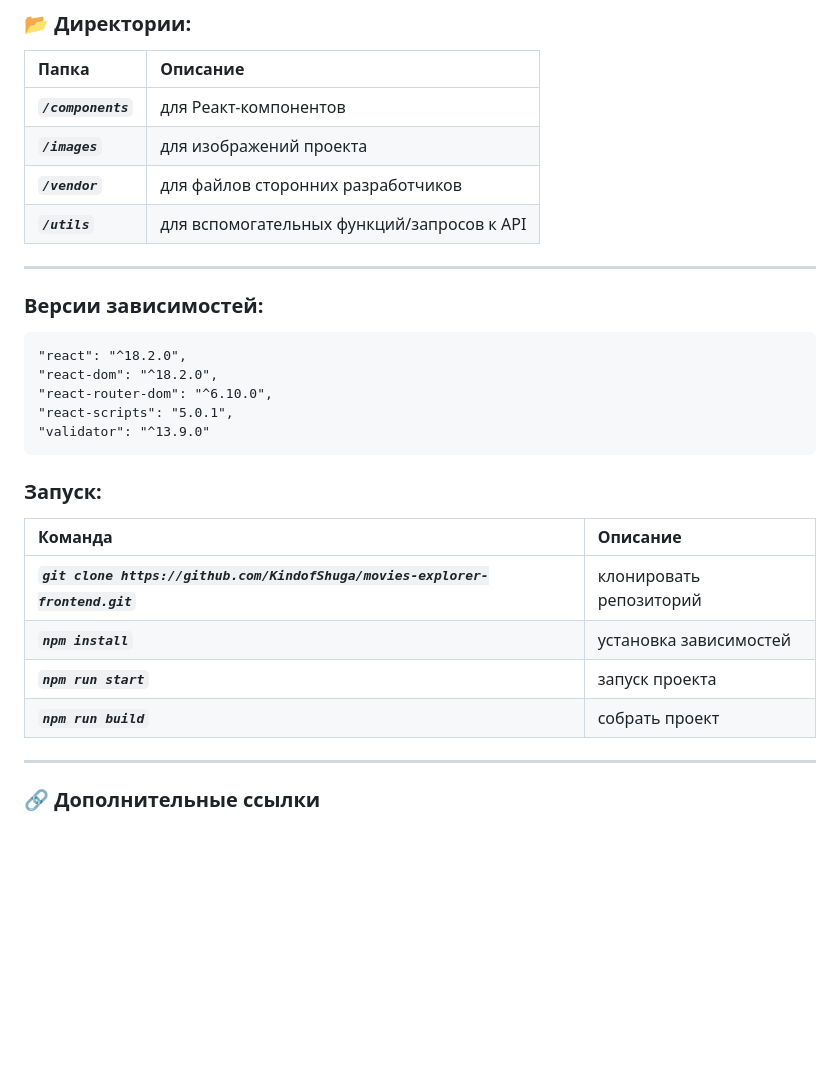
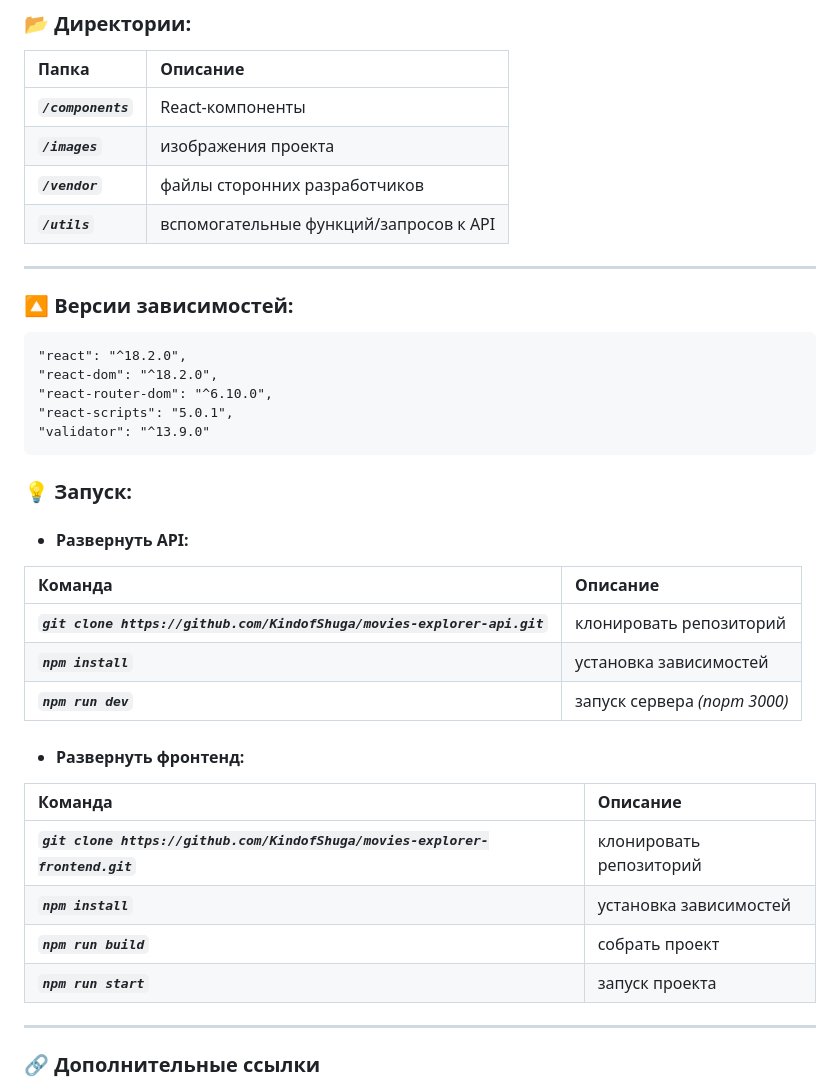
Before and after one commit to KindofShuga/movies-explorer-frontend, a Markdown page: README.md, the part around the change. GitHub-like rendering; blank space fills up the shorter version.

```diff
--- a/README.md
+++ b/README.md
@@ -44,28 +44,36 @@ ___
 ### :open_file_folder: __Директории:__
 | Папка | Описание |
 |:------|:---------|
-| ***`/components`*** | для Реакт-компонентов |
-| ***`/images`*** | для изображений проекта |
-| ***`/vendor`*** | для файлов сторонних разработчиков |
-| ***`/utils`*** | для вспомогательных функций/запросов к API |
+| ***`/components`*** | React-компоненты |
+| ***`/images`*** | изображения проекта |
+| ***`/vendor`*** | файлы сторонних разработчиков |
+| ***`/utils`*** | вспомогательные функций/запросов к API |
 
 ____
 
-### __Версии зависимостей:__
+### :arrow_up_small: __Версии зависимостей:__
     "react": "^18.2.0",
     "react-dom": "^18.2.0",
     "react-router-dom": "^6.10.0",
     "react-scripts": "5.0.1",
     "validator": "^13.9.0"
 
-### __Запуск:__
+### :bulb: __Запуск:__
 
+- #### __Развернуть API:__
+| Команда | Описание |
+|:------|:---------|
+| ***`git clone https://github.com/KindofShuga/movies-explorer-api.git`*** | клонировать репозиторий |
+| ***`npm install`*** | установка зависимостей |
+| ***`npm run dev`*** | запуск сервера *(порт 3000)* |
+
+- #### __Развернуть фронтенд:__
 | Команда | Описание |
 |:------|:---------|
 | ***`git clone https://github.com/KindofShuga/movies-explorer-frontend.git`*** | клонировать репозиторий |
 | ***`npm install`*** | установка зависимостей |
+| ***`npm run build`*** | собрать проект |
 | ***`npm run start`*** | запуск проекта |
-| ***`npm run build`*** | собрать проект |
 ____
 
 ### :link: __Дополнительные ссылки__
```
